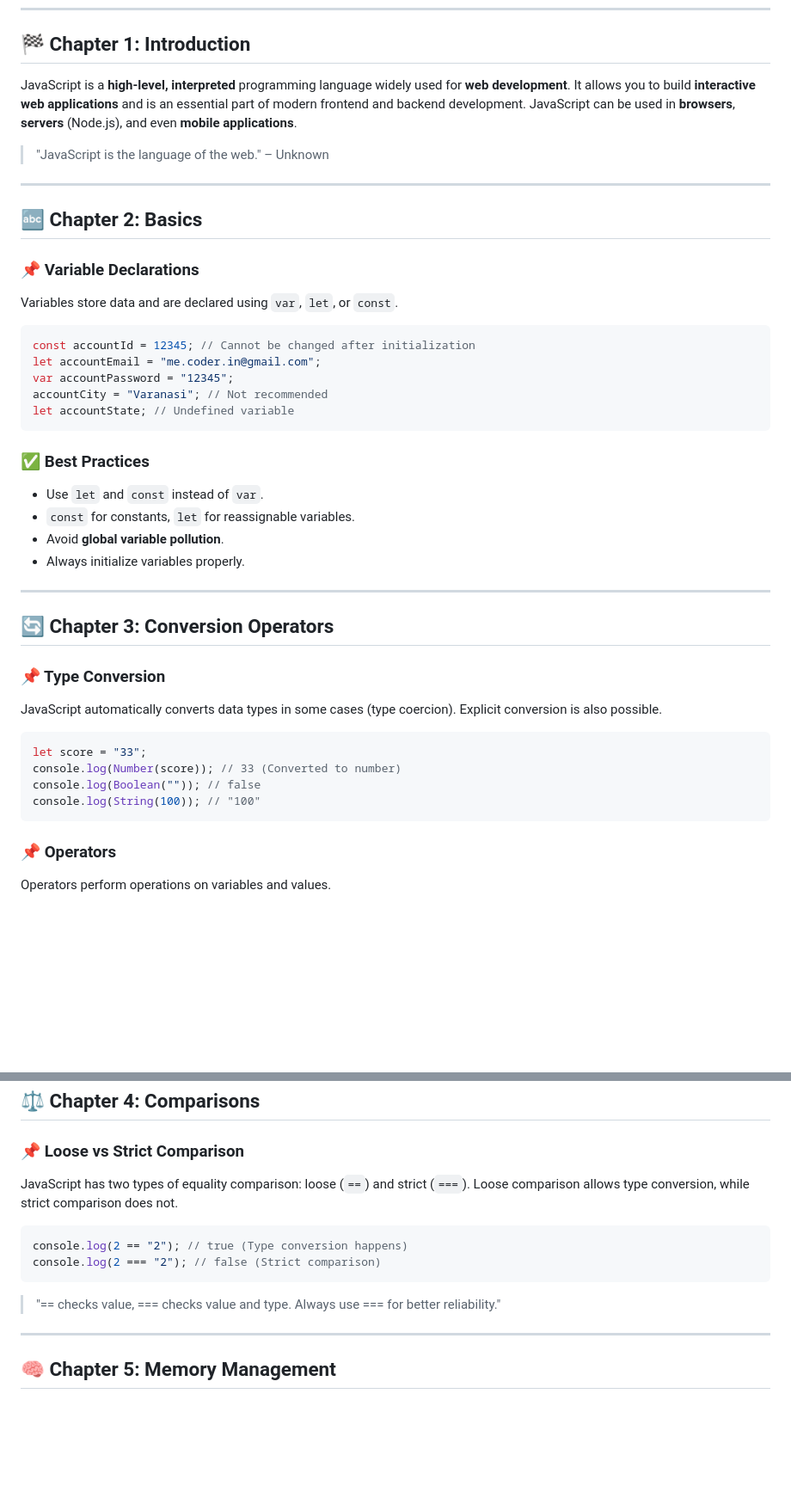
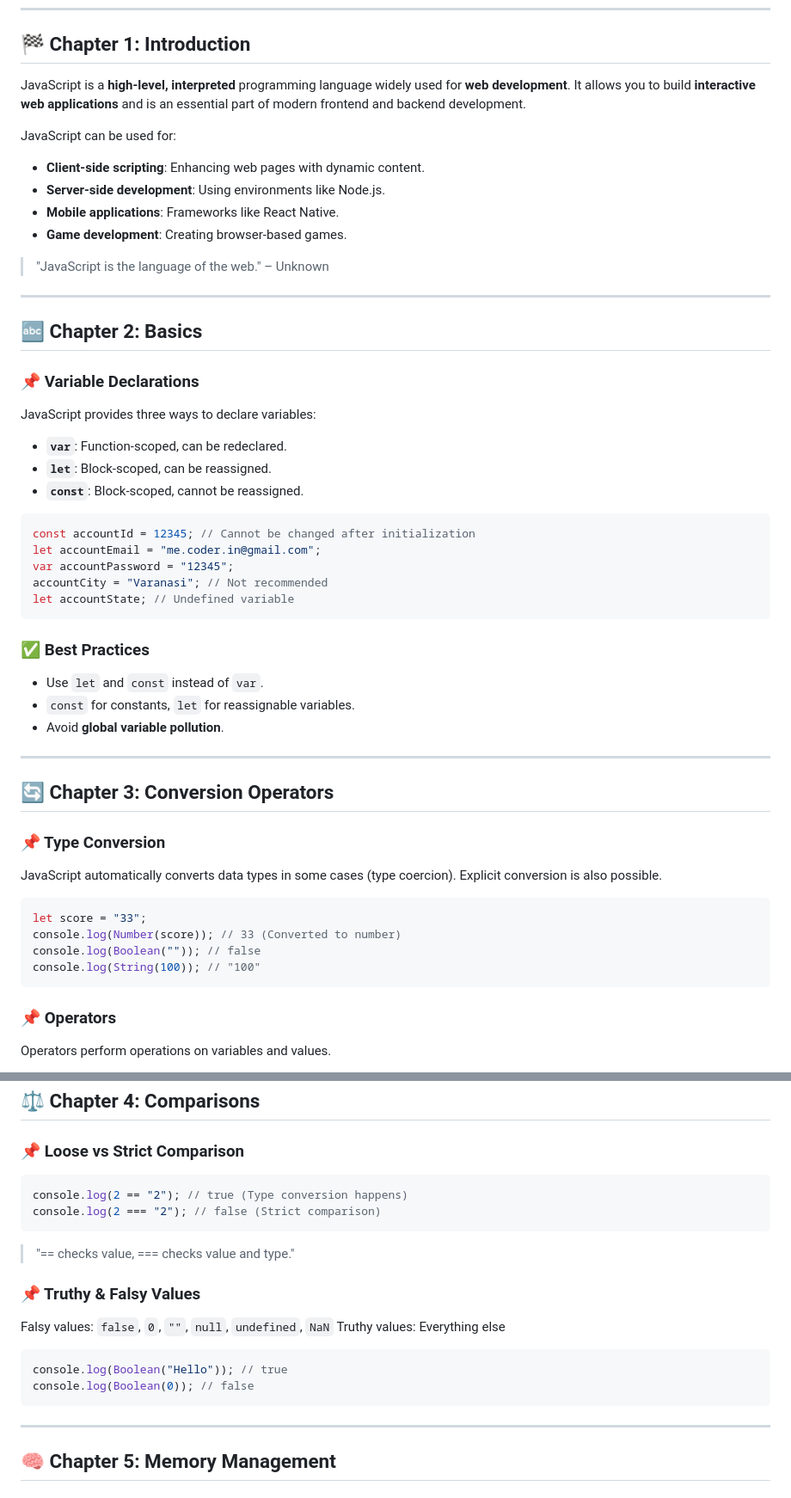
Before and after one commit to Me-coder2024/JS-Hindi, a Markdown page: README.md, 2 parts joined by grey strips. Shown at 86% size. GitHub-like rendering; blank space fills up the shorter version.

````diff
--- a/README.md
+++ b/README.md
@@ -23,7 +23,13 @@ Welcome to the **JavaScript Basics** documentation! 🚀 This guide is designed
 ---
 
 ## 🏁 Chapter 1: Introduction
-JavaScript is a **high-level, interpreted** programming language widely used for **web development**. It allows you to build **interactive web applications** and is an essential part of modern frontend and backend development. JavaScript can be used in **browsers**, **servers** (Node.js), and even **mobile applications**.
+JavaScript is a **high-level, interpreted** programming language widely used for **web development**. It allows you to build **interactive web applications** and is an essential part of modern frontend and backend development.
+
+JavaScript can be used for:
+- **Client-side scripting**: Enhancing web pages with dynamic content.
+- **Server-side development**: Using environments like Node.js.
+- **Mobile applications**: Frameworks like React Native.
+- **Game development**: Creating browser-based games.
 
 > "JavaScript is the language of the web." – Unknown
 
@@ -31,7 +37,11 @@ JavaScript is a **high-level, interpreted** programming language widely used for
 
 ## 🔤 Chapter 2: Basics
 ### 📌 Variable Declarations
-Variables store data and are declared using `var`, `let`, or `const`.
+JavaScript provides three ways to declare variables:
+- **`var`**: Function-scoped, can be redeclared.
+- **`let`**: Block-scoped, can be reassigned.
+- **`const`**: Block-scoped, cannot be reassigned.
+
 ```js
 const accountId = 12345; // Cannot be changed after initialization
 let accountEmail = "me.coder.in@gmail.com";
@@ -39,11 +49,11 @@ var accountPassword = "12345";
 accountCity = "Varanasi"; // Not recommended
 let accountState; // Undefined variable
 ```
+
 ### ✅ Best Practices
 - Use `let` and `const` instead of `var`.
 - `const` for constants, `let` for reassignable variables.
 - Avoid **global variable pollution**.
-- Always initialize variables properly.
 
 ---
 
@@ -56,6 +66,7 @@ console.log(Number(score)); // 33 (Converted to number)
 console.log(Boolean("")); // false
 console.log(String(100)); // "100"
 ```
+
 ### 📌 Operators
 Operators perform operations on variables and values.
 ```js
@@ -68,12 +79,19 @@ console.log(3 ** 2); // 9 (Exponentiation)
 
 ## ⚖️ Chapter 4: Comparisons
 ### 📌 Loose vs Strict Comparison
-JavaScript has two types of equality comparison: loose (`==`) and strict (`===`). Loose comparison allows type conversion, while strict comparison does not.
 ```js
 console.log(2 == "2"); // true (Type conversion happens)
 console.log(2 === "2"); // false (Strict comparison)
 ```
-> "== checks value, === checks value and type. Always use === for better reliability."
+> "== checks value, === checks value and type."
+
+### 📌 Truthy & Falsy Values
+Falsy values: `false`, `0`, `""`, `null`, `undefined`, `NaN`
+Truthy values: Everything else
+```js
+console.log(Boolean("Hello")); // true
+console.log(Boolean(0)); // false
+```
 
 ---
 
````
Also changed, not shown: other parts of README.md (+112 -29 lines).
